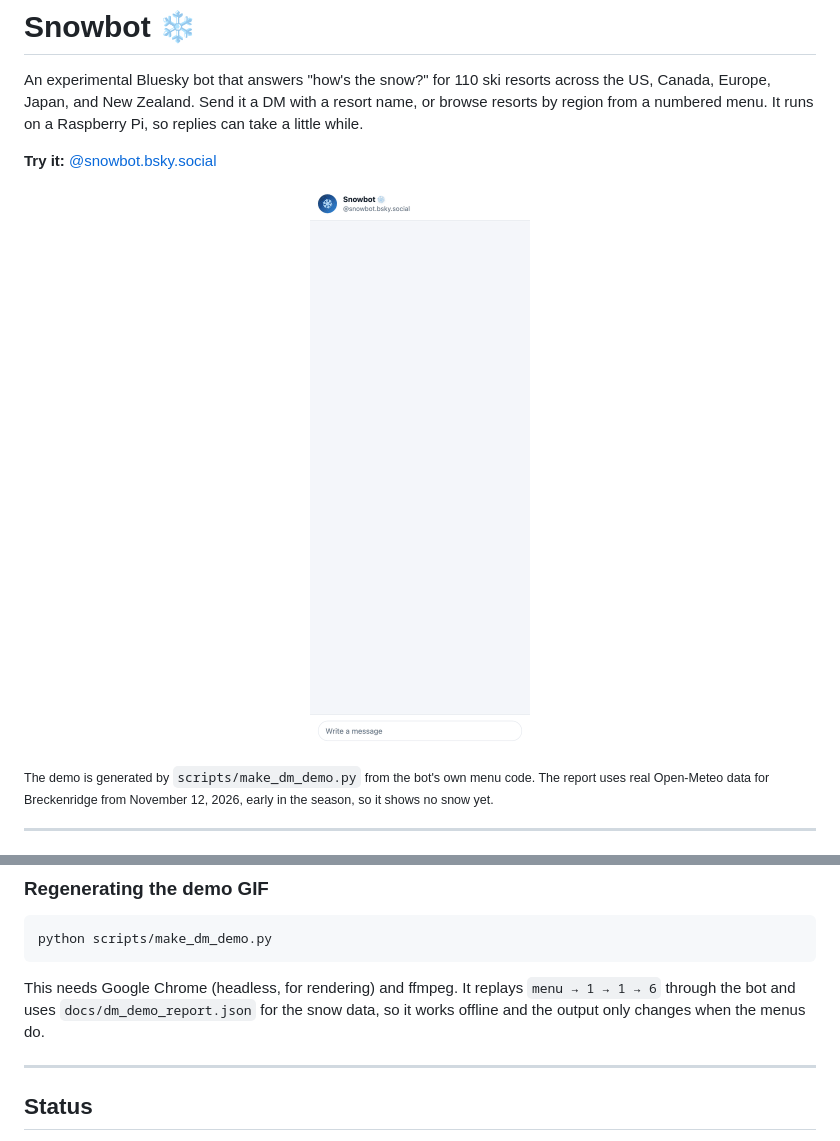
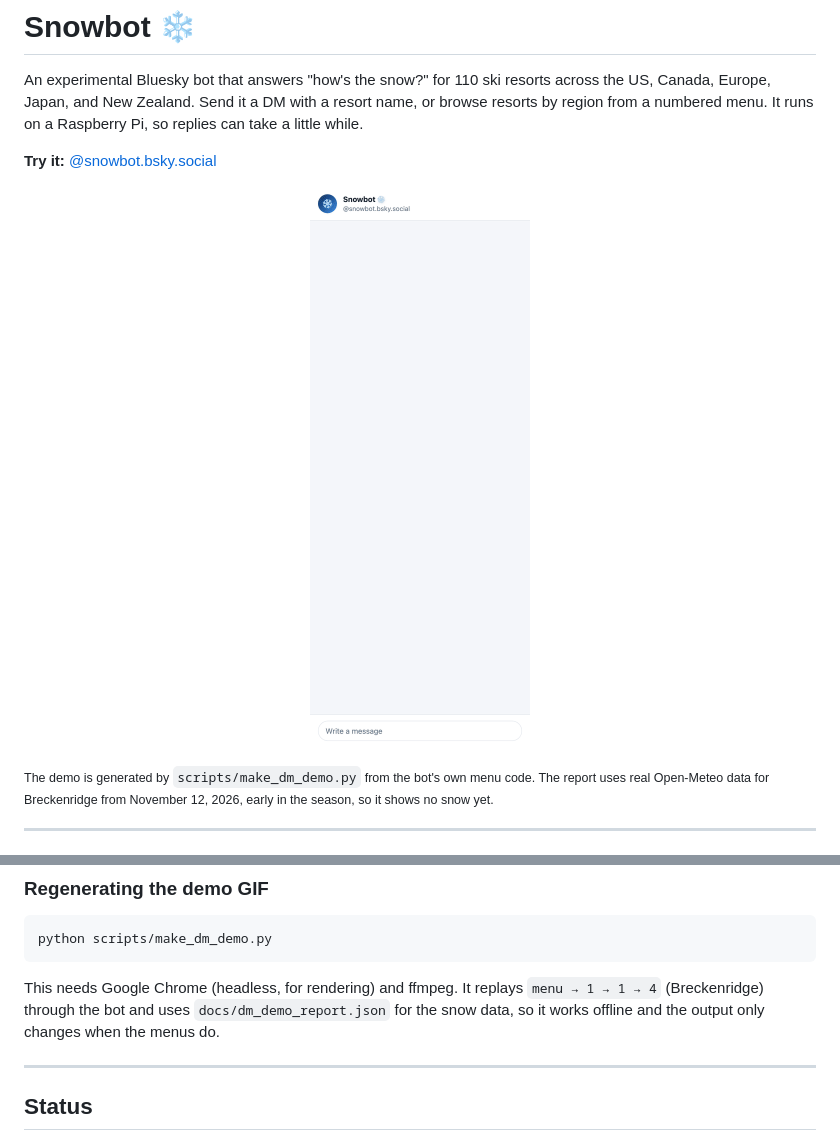
Before and after one commit to jimmoffitt/bluesky-snowbot, a Markdown page: README.md, 2 parts joined by grey strips. Rendered like a GitHub page; pictures changed too: docs/snowbot_dm_demo.gif.

````diff
--- a/README.md
+++ b/README.md
@@ -6,7 +6,7 @@ An experimental Bluesky bot that answers "how's the snow?" for 110 ski resorts a
 
 <p align="center">
   <img src="docs/snowbot_dm_demo.gif" width="400"
-       alt="A DM conversation with Snowbot: 'menu' opens the main menu, '1' lists the regions, '1' lists US Rockies resorts, and '6' returns the Breckenridge snow report with a 7-day forecast.">
+       alt="A DM conversation with Snowbot: 'menu' opens the main menu, '1' lists the regions, '1' lists US Rockies resorts grouped by state, and '4' returns the Breckenridge snow report with a 7-day forecast.">
 </p>
 
 <sub>The demo is generated by `scripts/make_dm_demo.py` from the bot's own menu code. The report uses real Open-Meteo data for Breckenridge from November 12, 2026, early in the season, so it shows no snow yet.</sub>
@@ -173,7 +173,7 @@ tests/
 python scripts/make_dm_demo.py
 ```
 
-This needs Google Chrome (headless, for rendering) and ffmpeg. It replays `menu → 1 → 1 → 6` through the bot and uses `docs/dm_demo_report.json` for the snow data, so it works offline and the output only changes when the menus do.
+This needs Google Chrome (headless, for rendering) and ffmpeg. It replays `menu → 1 → 1 → 4` (Breckenridge) through the bot and uses `docs/dm_demo_report.json` for the snow data, so it works offline and the output only changes when the menus do.
 
 ---
 
````
Also changed, not shown: 3 other files.
